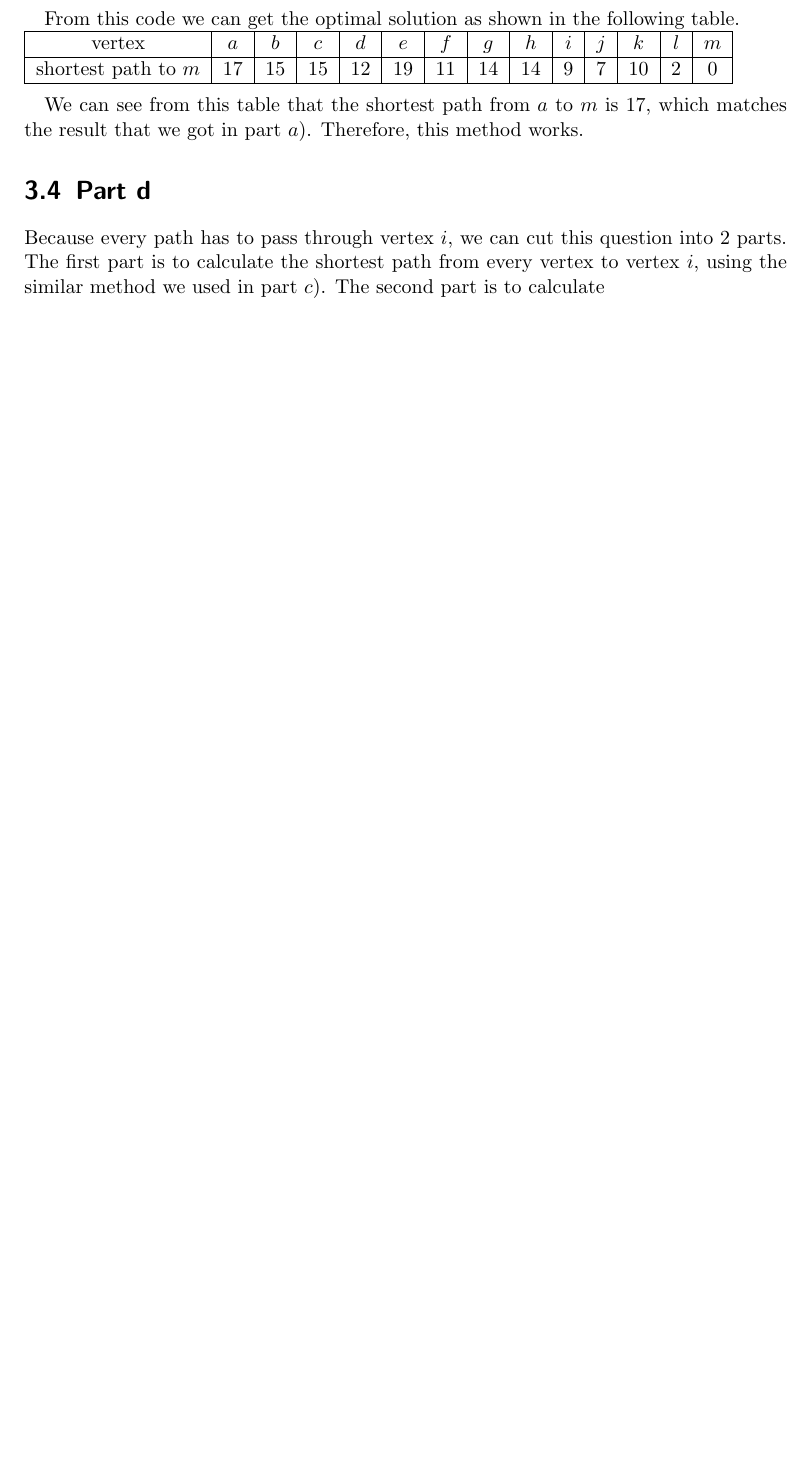
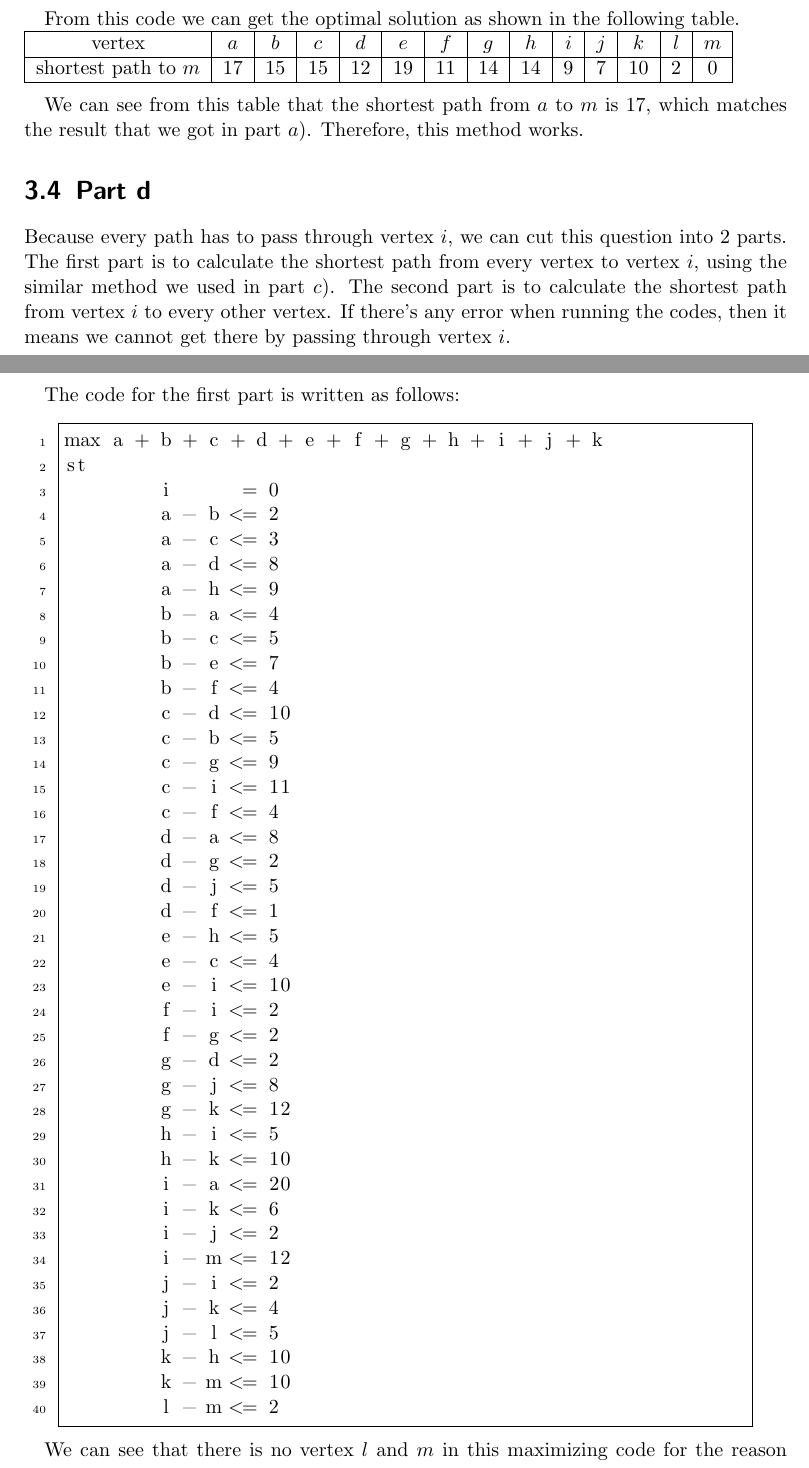
Before and after one commit to tingzhi/algorithm, a LaTeX document (project3/Project 3 Report.tex): part of page 13 of 13 before the commit and two parts of pages 13 and 14 of 16 after it, the two joined at a grey line, cut so that both start at the same text, the shorter picture padded with empty space. Compiled offline with pdfLaTeX.

Commit message:
update 3 d

```diff
--- a/project3/Project 3 Report.tex
+++ b/project3/Project 3 Report.tex
@@ -515,4 +515,50 @@ We can see from this table that the shortest path from $a$ to $m$ is 17, which m
 
 \section{Part d}
 
-Because every path has to pass through vertex $i$, we can cut this question into 2 parts. The first part is to calculate the shortest path from every vertex to vertex $i$, using the similar method we used in part $c)$. The second part is to calculate
+Because every path has to pass through vertex $i$, we can cut this question into 2 parts. The first part is to calculate the shortest path from every vertex to vertex $i$, using the similar method we used in part $c)$. The second part is to calculate the shortest path from vertex $i$ to every other vertex. If there's any error when running the codes, then it means we cannot get there by passing through vertex $i$.
+
+The code for the first part is written as follows:
+\begin{lstlisting}[language=c]
+max a + b + c + d + e + f + g + h + i + j + k
+st
+        i      = 0
+        a - b <= 2
+        a - c <= 3
+        a - d <= 8
+        a - h <= 9
+        b - a <= 4
+        b - c <= 5
+        b - e <= 7
+        b - f <= 4
+        c - d <= 10
+        c - b <= 5
+        c - g <= 9
+        c - i <= 11
+        c - f <= 4
+        d - a <= 8
+        d - g <= 2
+        d - j <= 5
+        d - f <= 1
+        e - h <= 5
+        e - c <= 4
+        e - i <= 10
+        f - i <= 2
+        f - g <= 2
+        g - d <= 2
+        g - j <= 8
+        g - k <= 12
+        h - i <= 5
+        h - k <= 10
+        i - a <= 20
+        i - k <= 6
+        i - j <= 2
+        i - m <= 12
+        j - i <= 2
+        j - k <= 4
+        j - l <= 5
+        k - h <= 10
+        k - m <= 10
+        l - m <= 2
+\end{lstlisting}
+
+We can see that there is no vertex $l$ and $m$ in this maximizing code for the reason that if we add them in this code there would be an error, which means there is no path from $l$ or $m$ to vertex $i$.
@@ -518,0 +630,2 @@ Because every path has to pass through vertex $i$, we can cut this question into
+\hline $a$ &	28 &	30 &	31 &	36 &	37 &	34 &	36 &	24 &	8 &	10 &	14 &	15 &	17\\
+\hline $b$ &	26 &	28 &	29 &	34 &	35 &	32 &	34 &	22 &	6 &	8 &	12 &	13 &	15\\
```
Also changed, not shown: project3/Project 3 Report.tex (88 more changed lines).
